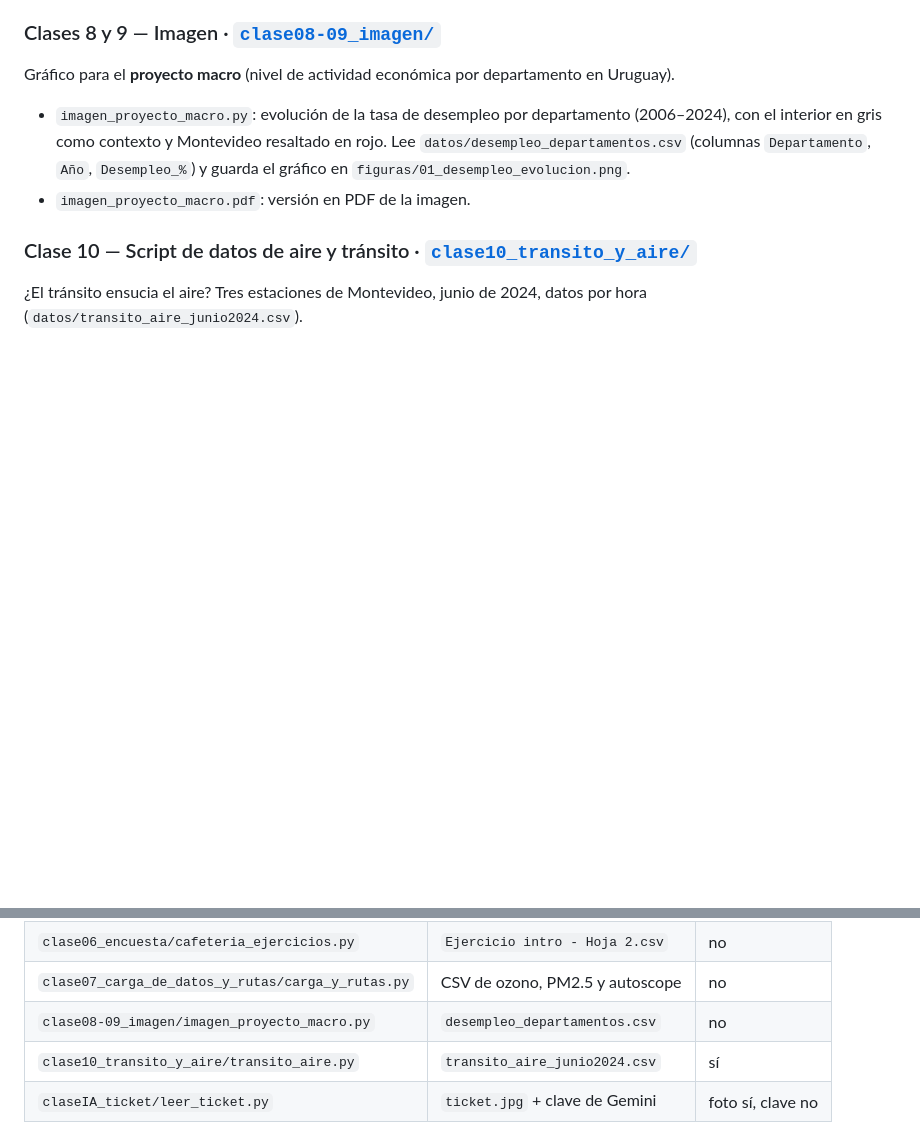
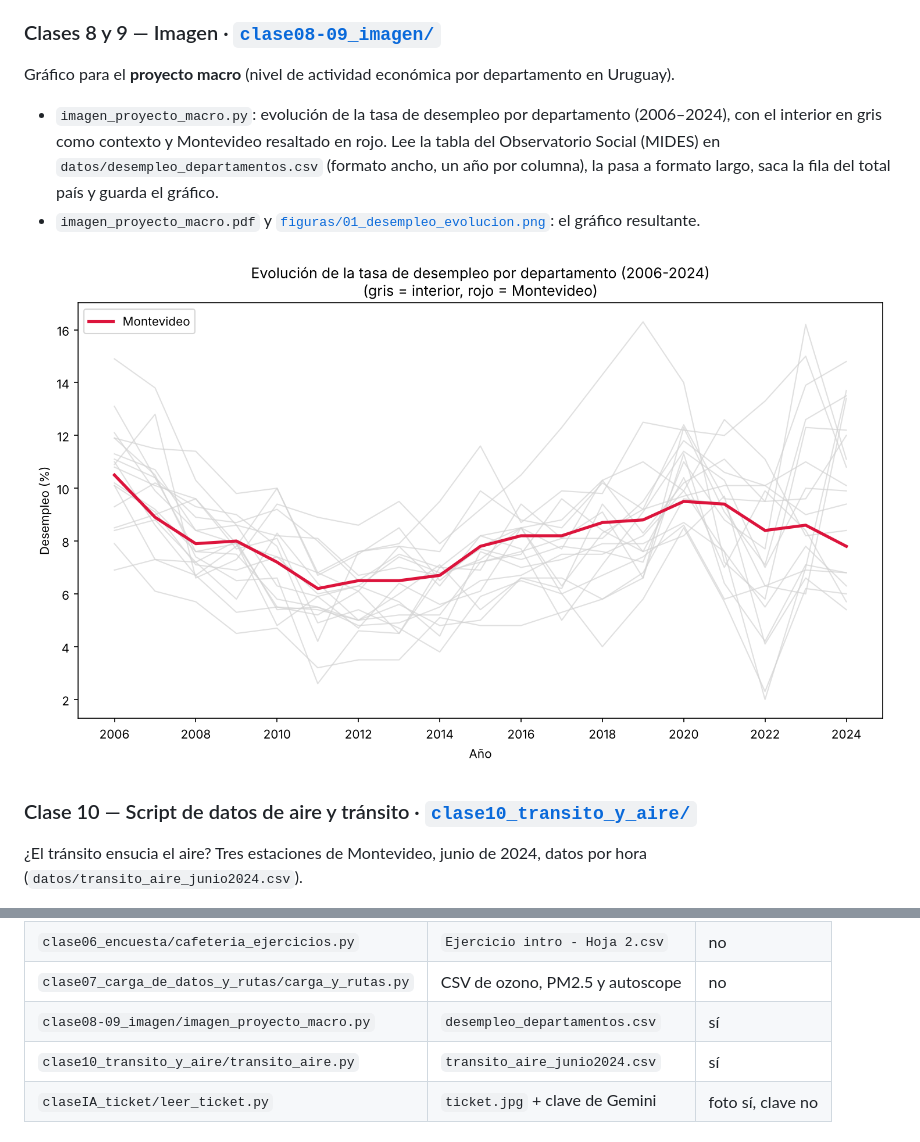
Before and after one commit to pauugericke-netizen/repositorio-individual-paulina, a Markdown page: README.md, 2 parts joined by grey strips. GitHub-like rendering; pictures changed too: figuras/01_desempleo_evolucion.png (added); blank space fills up the shorter version.

Commit message:
Agregar datos de desempleo y regenerar la imagen del proyecto macro
- datos/desempleo_departamentos.csv (Observatorio Social, MIDES, 2006-2024)
- El script lee el formato ancho, lo pasa a largo y excluye el total país
- Nuevo PDF de la imagen (el anterior estaba en blanco) y PNG en figuras/

```diff
--- a/README.md
+++ b/README.md
@@ -104,10 +104,13 @@ departamento en Uruguay).
 
 - `imagen_proyecto_macro.py`: evolución de la tasa de desempleo por
   departamento (2006–2024), con el interior en gris como contexto y
-  Montevideo resaltado en rojo. Lee `datos/desempleo_departamentos.csv`
-  (columnas `Departamento`, `Año`, `Desempleo_%`) y guarda el gráfico en
-  `figuras/01_desempleo_evolucion.png`.
-- `imagen_proyecto_macro.pdf`: versión en PDF de la imagen.
+  Montevideo resaltado en rojo. Lee la tabla del Observatorio Social (MIDES)
+  en `datos/desempleo_departamentos.csv` (formato ancho, un año por columna),
+  la pasa a formato largo, saca la fila del total país y guarda el gráfico.
+- `imagen_proyecto_macro.pdf` y [`figuras/01_desempleo_evolucion.png`](figuras/01_desempleo_evolucion.png):
+  el gráfico resultante.
+
+![Desempleo por departamento](figuras/01_desempleo_evolucion.png)
 
 ### Clase 10 — Script de datos de aire y tránsito · [`clase10_transito_y_aire/`](clase10_transito_y_aire)
 
@@ -160,6 +163,6 @@ correrlos por partes. Los scripts de R necesitan
 | `clase05_seudocodigo/*` | `transito_aire_junio2024.csv` | sí |
 | `clase06_encuesta/cafeteria_ejercicios.py` | `Ejercicio intro - Hoja 2.csv` | no |
 | `clase07_carga_de_datos_y_rutas/carga_y_rutas.py` | CSV de ozono, PM2.5 y autoscope | no |
-| `clase08-09_imagen/imagen_proyecto_macro.py` | `desempleo_departamentos.csv` | no |
+| `clase08-09_imagen/imagen_proyecto_macro.py` | `desempleo_departamentos.csv` | sí |
 | `clase10_transito_y_aire/transito_aire.py` | `transito_aire_junio2024.csv` | sí |
 | `claseIA_ticket/leer_ticket.py` | `ticket.jpg` + clave de Gemini | foto sí, clave no |
```
Also changed, not shown: 3 other files.
